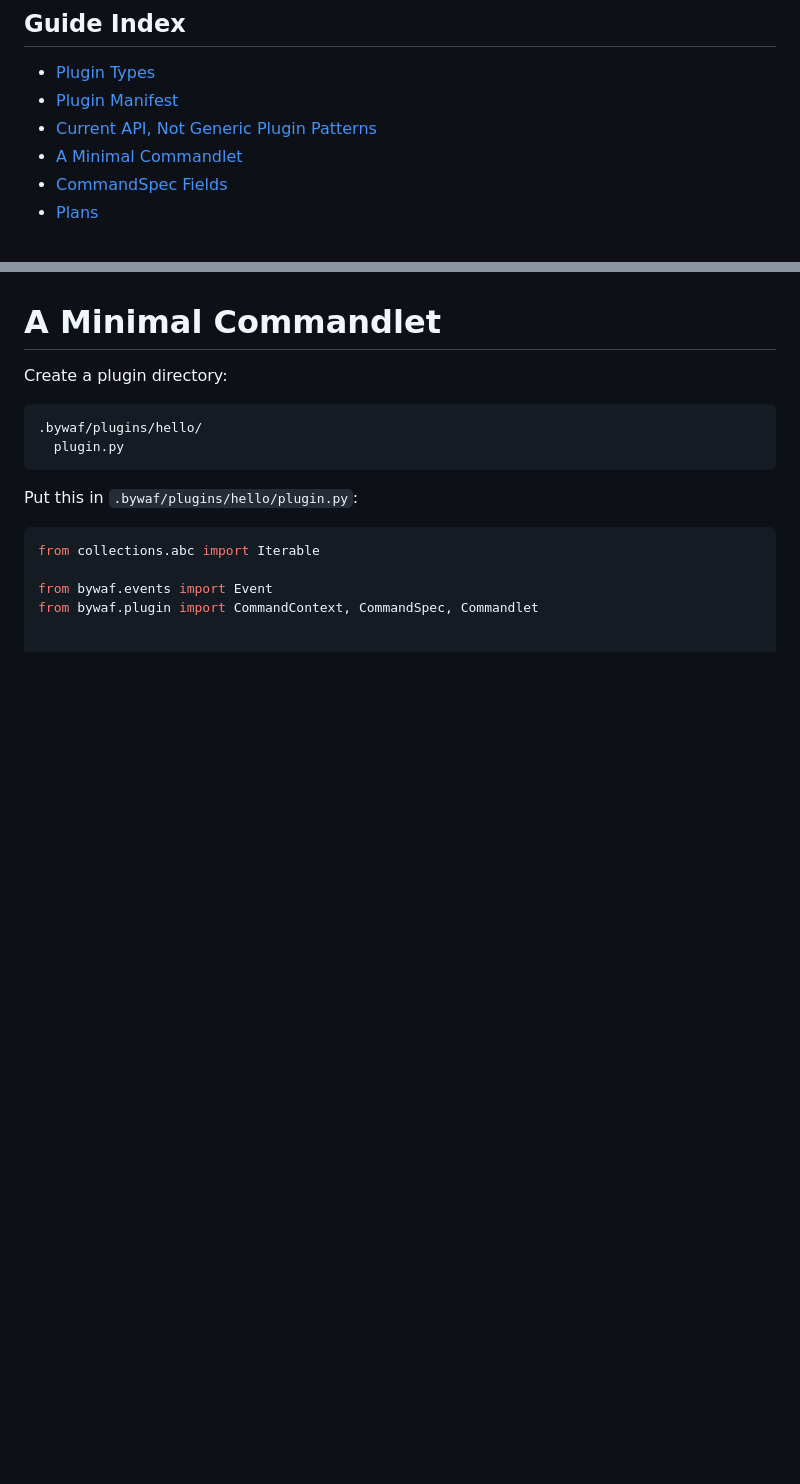
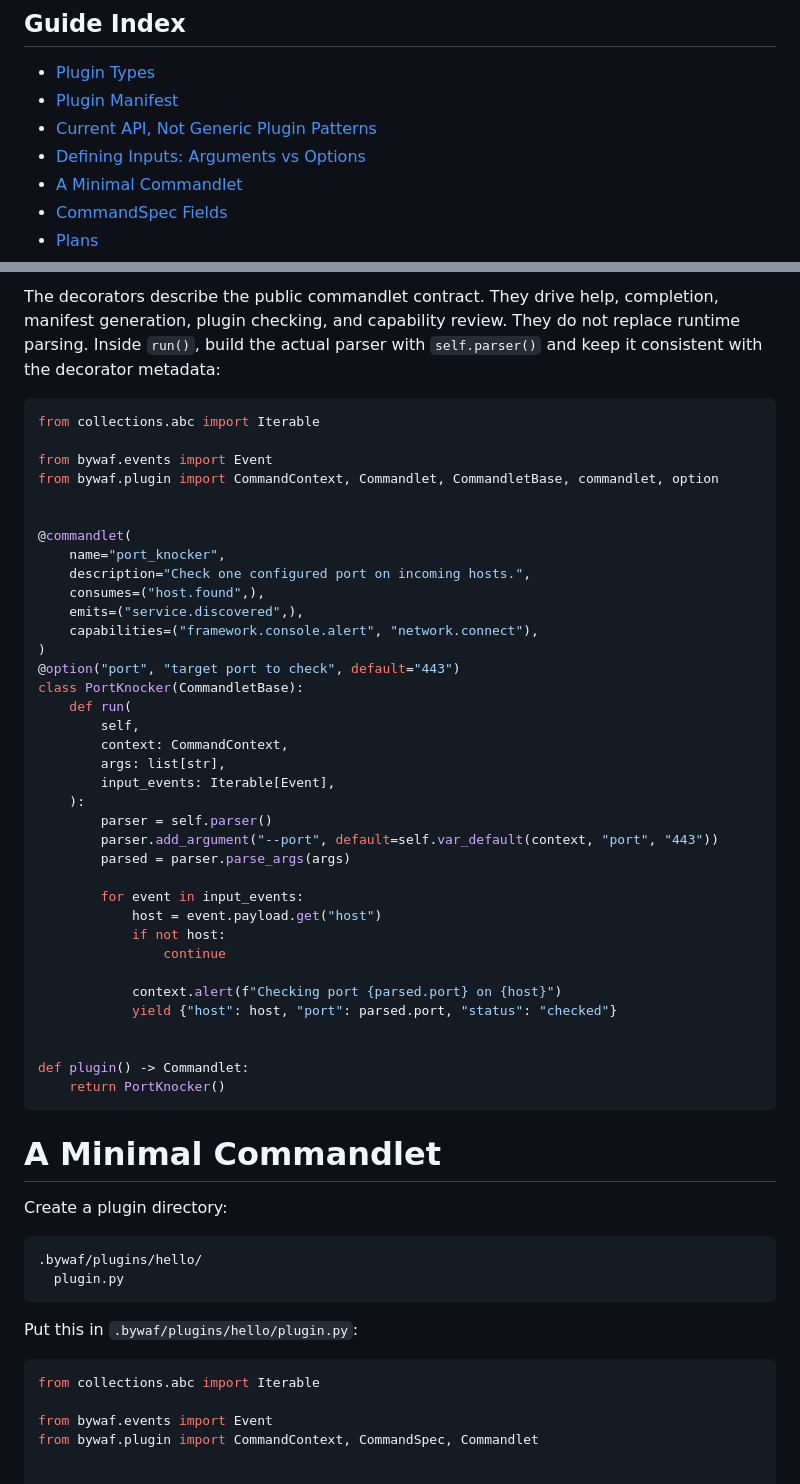
Before and after one commit to roeyk/Bywaf, a Markdown page: docs/PLUGIN_AUTHOR_GUIDE.md, 2 parts joined by grey strips. Rendered like a GitHub page; blank space fills up the shorter version.

Commit message:
Clarify plugin input decorators

````diff
--- a/docs/PLUGIN_AUTHOR_GUIDE.md
+++ b/docs/PLUGIN_AUTHOR_GUIDE.md
@@ -17,6 +17,7 @@ those dictionaries into SQLite under the first topic listed in `spec.emits`.
 - [Plugin Types](#plugin-types)
 - [Plugin Manifest](#plugin-manifest)
 - [Current API, Not Generic Plugin Patterns](#current-api-not-generic-plugin-patterns)
+- [Defining Inputs: Arguments vs Options](#defining-inputs-arguments-vs-options)
 - [A Minimal Commandlet](#a-minimal-commandlet)
 - [CommandSpec Fields](#commandspec-fields)
 - [Plans](#plans)
@@ -213,3 +249,46 @@ arguments at execution time. Keep the metadata and parser behavior aligned.
+The decorators describe the public commandlet contract. They drive help,
+completion, manifest generation, plugin checking, and capability review. They
+do not replace runtime parsing. Inside `run()`, build the actual parser with
+`self.parser()` and keep it consistent with the decorator metadata:
+
+```python
+from collections.abc import Iterable
+
+from bywaf.events import Event
+from bywaf.plugin import CommandContext, Commandlet, CommandletBase, commandlet, option
+
+
+@commandlet(
+    name="port_knocker",
+    description="Check one configured port on incoming hosts.",
+    consumes=("host.found",),
+    emits=("service.discovered",),
+    capabilities=("framework.console.alert", "network.connect"),
+)
+@option("port", "target port to check", default="443")
+class PortKnocker(CommandletBase):
+    def run(
+        self,
+        context: CommandContext,
+        args: list[str],
+        input_events: Iterable[Event],
+    ):
+        parser = self.parser()
+        parser.add_argument("--port", default=self.var_default(context, "port", "443"))
+        parsed = parser.parse_args(args)
+
+        for event in input_events:
+            host = event.payload.get("host")
+            if not host:
+                continue
+
+            context.alert(f"Checking port {parsed.port} on {host}")
+            yield {"host": host, "port": parsed.port, "status": "checked"}
+
+
+def plugin() -> Commandlet:
+    return PortKnocker()
+```
 
 # A Minimal Commandlet
 
````
Also changed, not shown: other parts of docs/PLUGIN_AUTHOR_GUIDE.md (+35 -0 lines).
